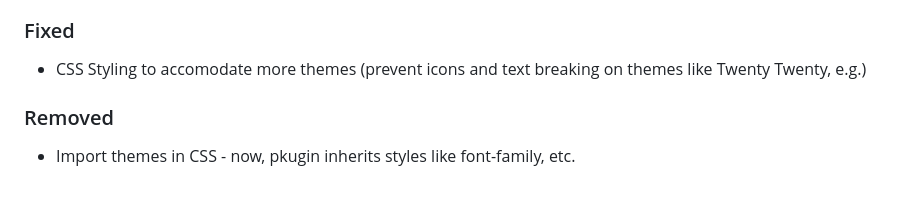
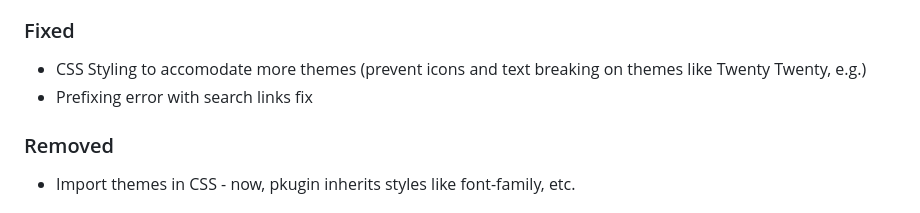
Before and after one commit to IQ-Bible/advanced-study-bible-wordpress-plugin, a Markdown page: CHANGELOG.md, the part around the change. GitHub-like rendering.

Commit message:
prefixing error with search links fix

```diff
--- a/CHANGELOG.md
+++ b/CHANGELOG.md
@@ -14,6 +14,7 @@ The shortcode for this plugin is [iqbible_advanced].
 - Separate PUBLIC and PRIVATE repos and folders in order to releaase PUBLIC (w/o PRIVATE's .git) to GitHub (OpenSource)
 ### Fixed
 - CSS Styling to accomodate more themes (prevent icons and text breaking on themes like Twenty Twenty, e.g.)
+- Prefixing error with search links fix
 ### Removed
 - Import themes in CSS - now, pkugin inherits styles like font-family, etc.
 
```
